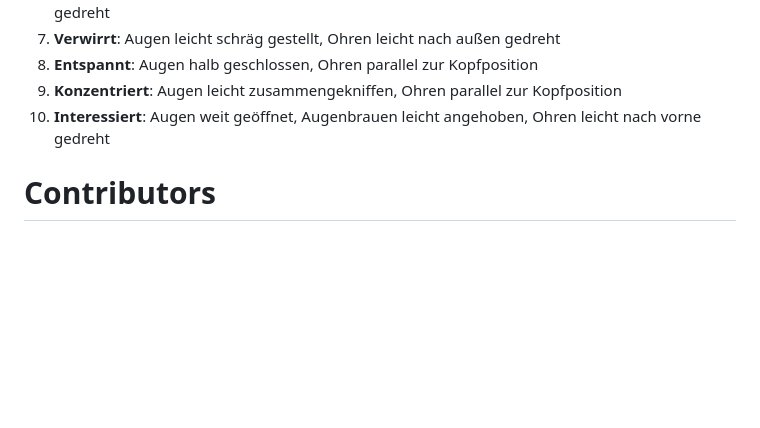
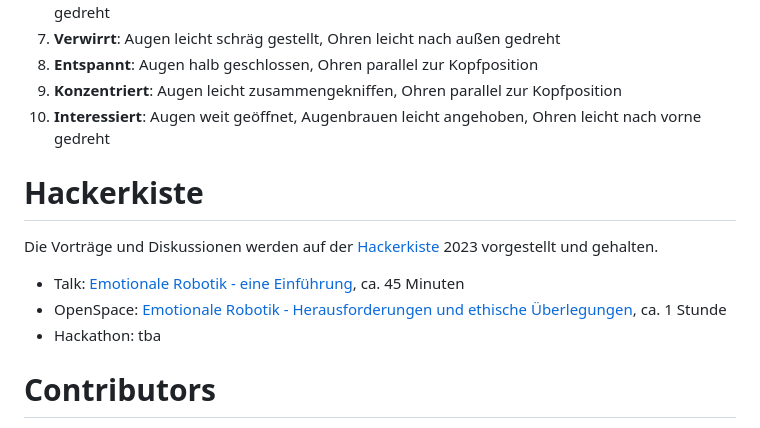
Before and after one commit to AraComITServicesGmbH/emotionale-robotik, a Markdown page: README.md, the part around the change. Drawn GitHub-style; blank space fills up the shorter version.

Commit message:
add Hackerkiste descriptions

```diff
--- a/README.md
+++ b/README.md
@@ -36,5 +36,12 @@ Liste von eindeutig unterscheidbaren Gesichtsausdrücke basierend auf den zwei A
 9. **Konzentriert**: Augen leicht zusammengekniffen, Ohren parallel zur Kopfposition
 10. **Interessiert**: Augen weit geöffnet, Augenbrauen leicht angehoben, Ohren leicht nach vorne gedreht
 
+# Hackerkiste
+Die Vorträge und Diskussionen werden auf der [Hackerkiste](https://hackerkiste.de/) 2023 vorgestellt und gehalten.
+
+- Talk: [Emotionale Robotik - eine Einführung](./Talk%3AEmotionaleRobotik.pdf), ca. 45 Minuten
+- OpenSpace: [Emotionale Robotik - Herausforderungen und ethische Überlegungen](./OpenSpace%3AEmotionaleRobotik.pdf), ca. 1 Stunde
+- Hackathon: tba
+
 # Contributors
 - [Wieerwill](https://www.github.com/wieerwill)
```
